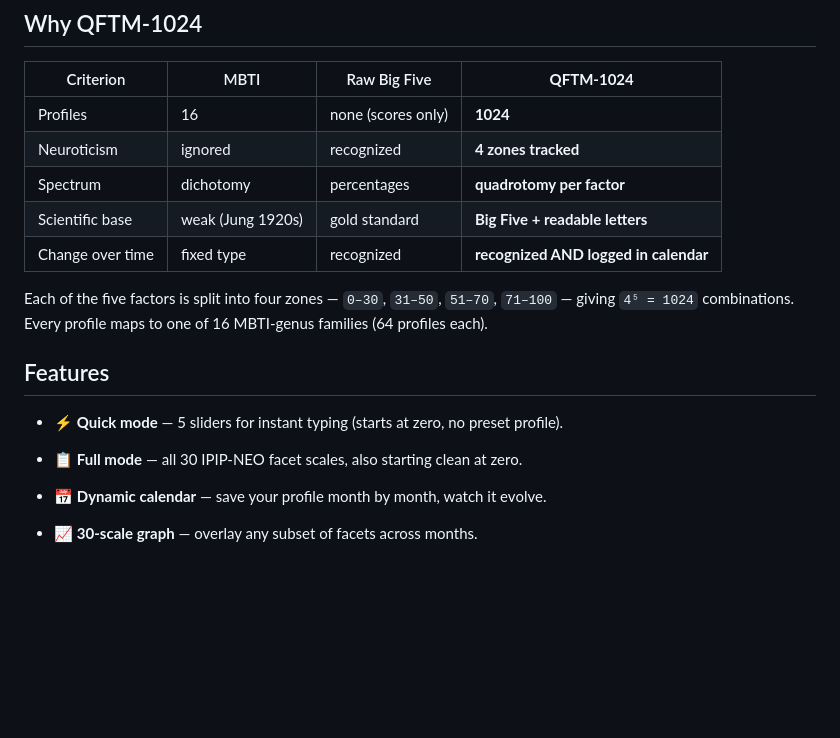
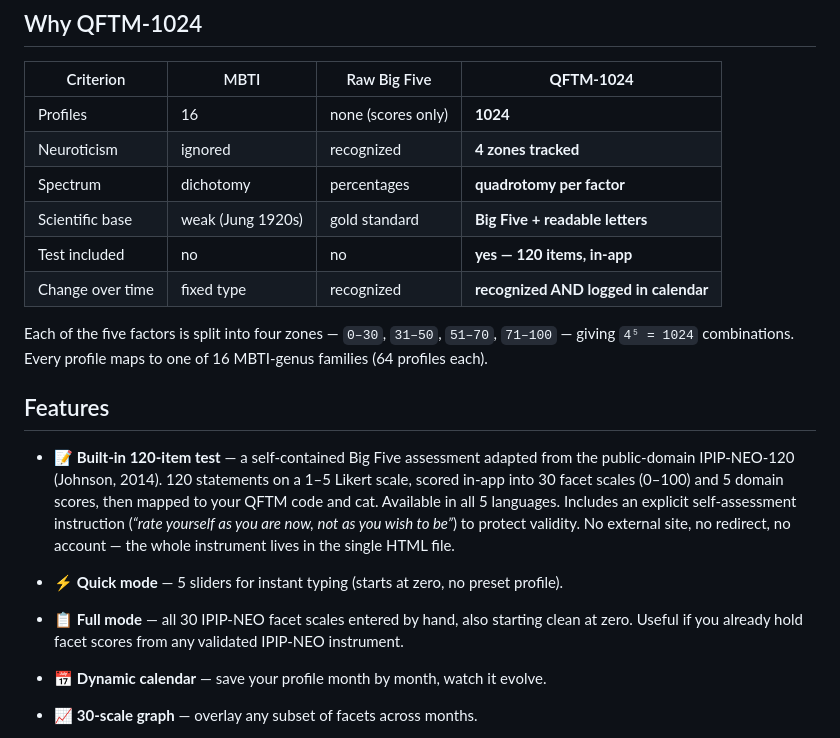
Before and after one commit to Daniil-Myagkov/qftm-1024, a Markdown page: README.md, the part around one of its changes. Drawn GitHub-style; blank space fills up the shorter version.

```diff
--- a/README.md
+++ b/README.md
@@ -14,14 +14,16 @@
 | Neuroticism | ignored | recognized | **4 zones tracked** |
 | Spectrum | dichotomy | percentages | **quadrotomy per factor** |
 | Scientific base | weak (Jung 1920s) | gold standard | **Big Five + readable letters** |
+| Test included | no | no | **yes — 120 items, in-app** |
 | Change over time | fixed type | recognized | **recognized AND logged in calendar** |
 
 Each of the five factors is split into four zones — `0–30`, `31–50`, `51–70`, `71–100` — giving `4⁵ = 1024` combinations. Every profile maps to one of 16 MBTI-genus families (64 profiles each).
 
 ## Features
 
+- 📝 **Built-in 120-item test** — a self-contained Big Five assessment adapted from the public-domain IPIP-NEO-120 (Johnson, 2014). 120 statements on a 1–5 Likert scale, scored in-app into 30 facet scales (0–100) and 5 domain scores, then mapped to your QFTM code and cat. Available in all 5 languages. Includes an explicit self-assessment instruction (*“rate yourself as you are now, not as you wish to be”*) to protect validity. No external site, no redirect, no account — the whole instrument lives in the single HTML file.
 - ⚡ **Quick mode** — 5 sliders for instant typing (starts at zero, no preset profile).
-- 📋 **Full mode** — all 30 IPIP-NEO facet scales, also starting clean at zero.
+- 📋 **Full mode** — all 30 IPIP-NEO facet scales entered by hand, also starting clean at zero. Useful if you already hold facet scores from any validated IPIP-NEO instrument.
 - 📅 **Dynamic calendar** — save your profile month by month, watch it evolve.
 - 📈 **30-scale graph** — overlay any subset of facets across months.
 - 🧬 **16 families explorer** — browse every genus and its 64 members.
```
Also changed, not shown: other parts of README.md (+8 -10 lines).
